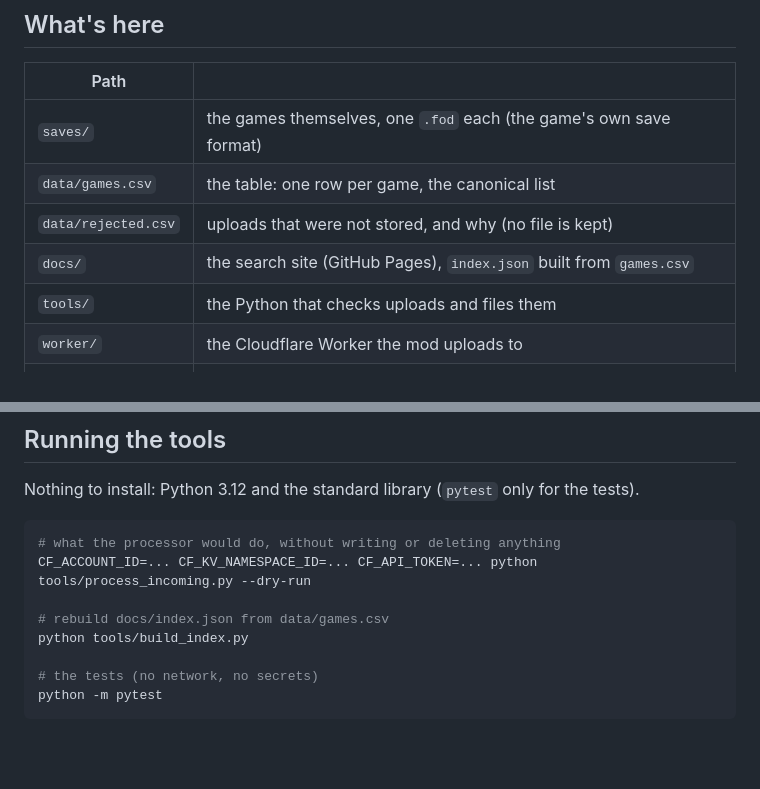
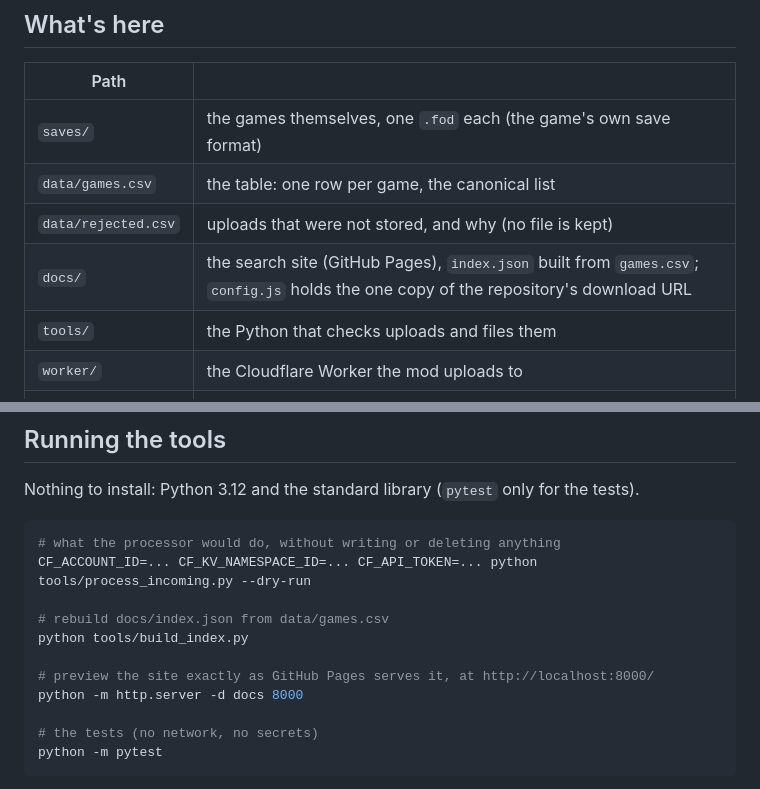
Before and after one commit to rjc-oss/fod-game-database, a Markdown page: README.md, 2 parts joined by grey strips. Drawn GitHub-style; blank space fills up the shorter version.

Commit message:
Note the site's files and how to preview it
Co-Authored-By: Claude Opus 5 <noreply@anthropic.com>

````diff
--- a/README.md
+++ b/README.md
@@ -27,7 +27,7 @@ a game already stored as `casual` moves that row to `tournament`.
 | `saves/` | the games themselves, one `.fod` each (the game's own save format) |
 | `data/games.csv` | the table: one row per game, the canonical list |
 | `data/rejected.csv` | uploads that were not stored, and why (no file is kept) |
-| `docs/` | the search site (GitHub Pages), `index.json` built from `games.csv` |
+| `docs/` | the search site (GitHub Pages), `index.json` built from `games.csv`; `config.js` holds the one copy of the repository's download URL |
 | `tools/` | the Python that checks uploads and files them |
 | `worker/` | the Cloudflare Worker the mod uploads to |
 | `tests/` | `python -m pytest` |
@@ -86,6 +86,9 @@ CF_ACCOUNT_ID=... CF_KV_NAMESPACE_ID=... CF_API_TOKEN=... python tools/process_i
 # rebuild docs/index.json from data/games.csv
 python tools/build_index.py
 
+# preview the site exactly as GitHub Pages serves it, at http://localhost:8000/
+python -m http.server -d docs 8000
+
 # the tests (no network, no secrets)
 python -m pytest
 ```
````
